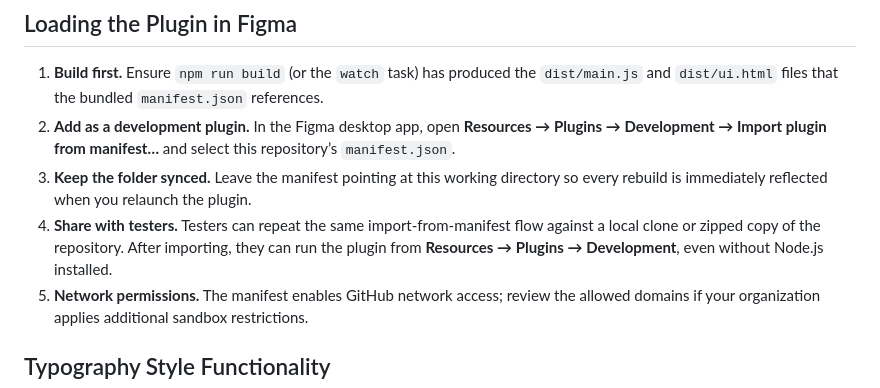
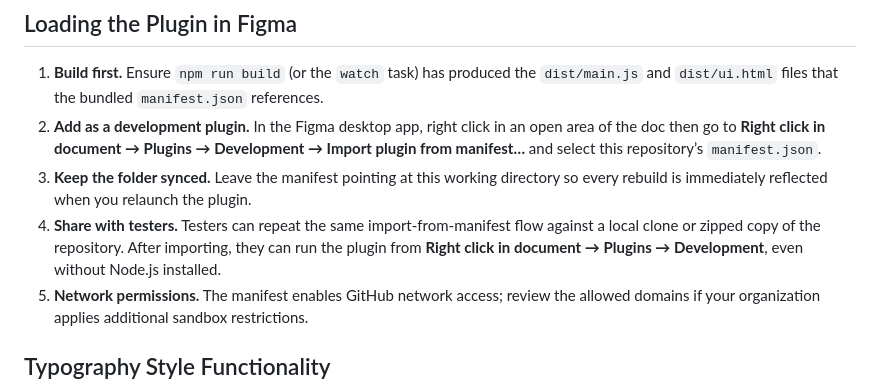
Before and after one commit to itsmedavep/figma-dtcg, a Markdown page: README.md, the part around the change. GitHub-like rendering.

Commit message:
Quick update

```diff
--- a/README.md
+++ b/README.md
@@ -33,9 +33,9 @@ This project bridges Figma variables and the W3C Design Tokens Format by importi
 
 ## Loading the Plugin in Figma
 1. **Build first.** Ensure `npm run build` (or the `watch` task) has produced the `dist/main.js` and `dist/ui.html` files that the bundled `manifest.json` references.
-2. **Add as a development plugin.** In the Figma desktop app, open **Resources → Plugins → Development → Import plugin from manifest…** and select this repository’s `manifest.json`.
+2. **Add as a development plugin.** In the Figma desktop app, right click in an open area of the doc then go to **Right click in document → Plugins → Development → Import plugin from manifest…** and select this repository’s `manifest.json`.
 3. **Keep the folder synced.** Leave the manifest pointing at this working directory so every rebuild is immediately reflected when you relaunch the plugin.
-4. **Share with testers.** Testers can repeat the same import-from-manifest flow against a local clone or zipped copy of the repository. After importing, they can run the plugin from **Resources → Plugins → Development**, even without Node.js installed.
+4. **Share with testers.** Testers can repeat the same import-from-manifest flow against a local clone or zipped copy of the repository. After importing, they can run the plugin from **Right click in document → Plugins → Development**, even without Node.js installed.
 5. **Network permissions.** The manifest enables GitHub network access; review the allowed domains if your organization applies additional sandbox restrictions.
 
 ## Typography Style Functionality
```
